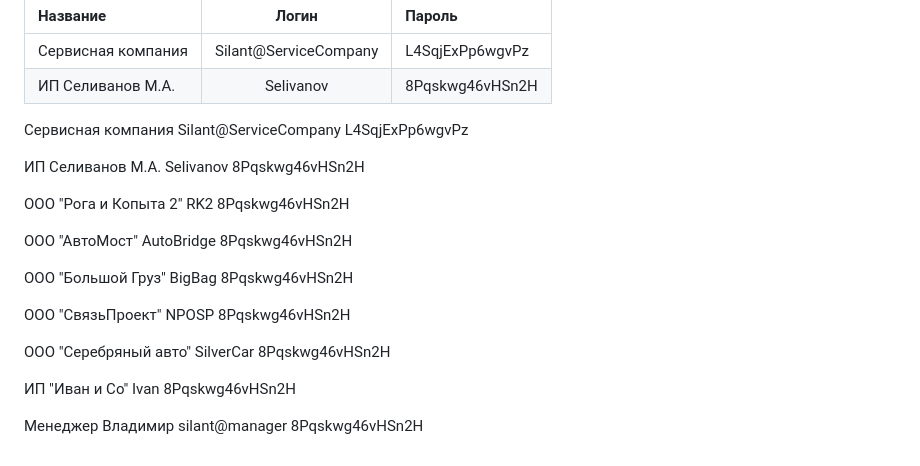
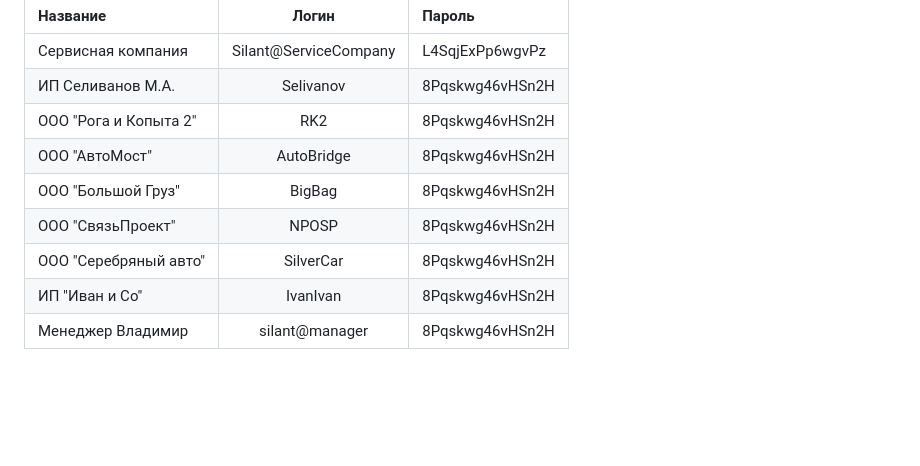
Before and after one commit to Hokk123/Silant, a Markdown page: README.md, the part around the change. Rendered like a GitHub page; blank space fills up the shorter version.

Commit message:
redaction

```diff
--- a/README.md
+++ b/README.md
@@ -97,39 +97,10 @@ api/{user}/complaints/ - Получение всех рекламаций для
 |:-|:-:|:-|
 | Сервисная компания | Silant@ServiceCompany | L4SqjExPp6wgvPz |
 | ИП Селиванов М.А. | Selivanov | 8Pqskwg46vHSn2H |
-
-Сервисная компания
-Silant@ServiceCompany
-L4SqjExPp6wgvPz
-
-ИП Селиванов М.А.
-Selivanov
-8Pqskwg46vHSn2H
-
-ООО "Рога и Копыта 2"
-RK2
-8Pqskwg46vHSn2H
-
-ООО "АвтоМост"
-AutoBridge
-8Pqskwg46vHSn2H
-
-ООО "Большой Груз"
-BigBag
-8Pqskwg46vHSn2H
-
-ООО "СвязьПроект"
-NPOSP
-8Pqskwg46vHSn2H
-
-ООО "Серебряный авто"
-SilverCar
-8Pqskwg46vHSn2H
-
-ИП "Иван и Co"
-Ivan
-8Pqskwg46vHSn2H
-
-Менеджер Владимир
-silant@manager
-8Pqskwg46vHSn2H
+| ООО "Рога и Копыта 2" | RK2 | 8Pqskwg46vHSn2H |
+| ООО "АвтоМост" | AutoBridge | 8Pqskwg46vHSn2H |
+| ООО "Большой Груз" | BigBag | 8Pqskwg46vHSn2H |
+| ООО "СвязьПроект" | NPOSP | 8Pqskwg46vHSn2H |
+| ООО "Серебряный авто" | SilverCar | 8Pqskwg46vHSn2H |
+| ИП "Иван и Co" | IvanIvan | 8Pqskwg46vHSn2H |
+| Менеджер Владимир | silant@manager | 8Pqskwg46vHSn2H |
```
